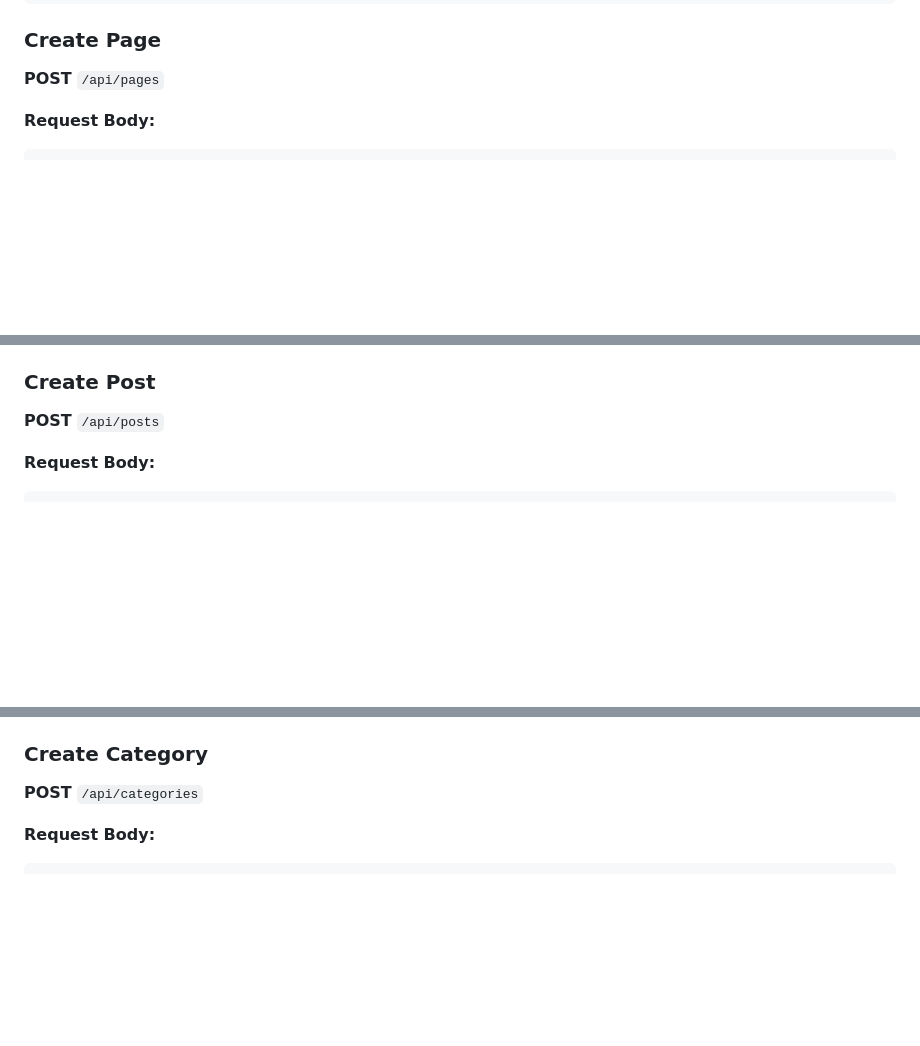
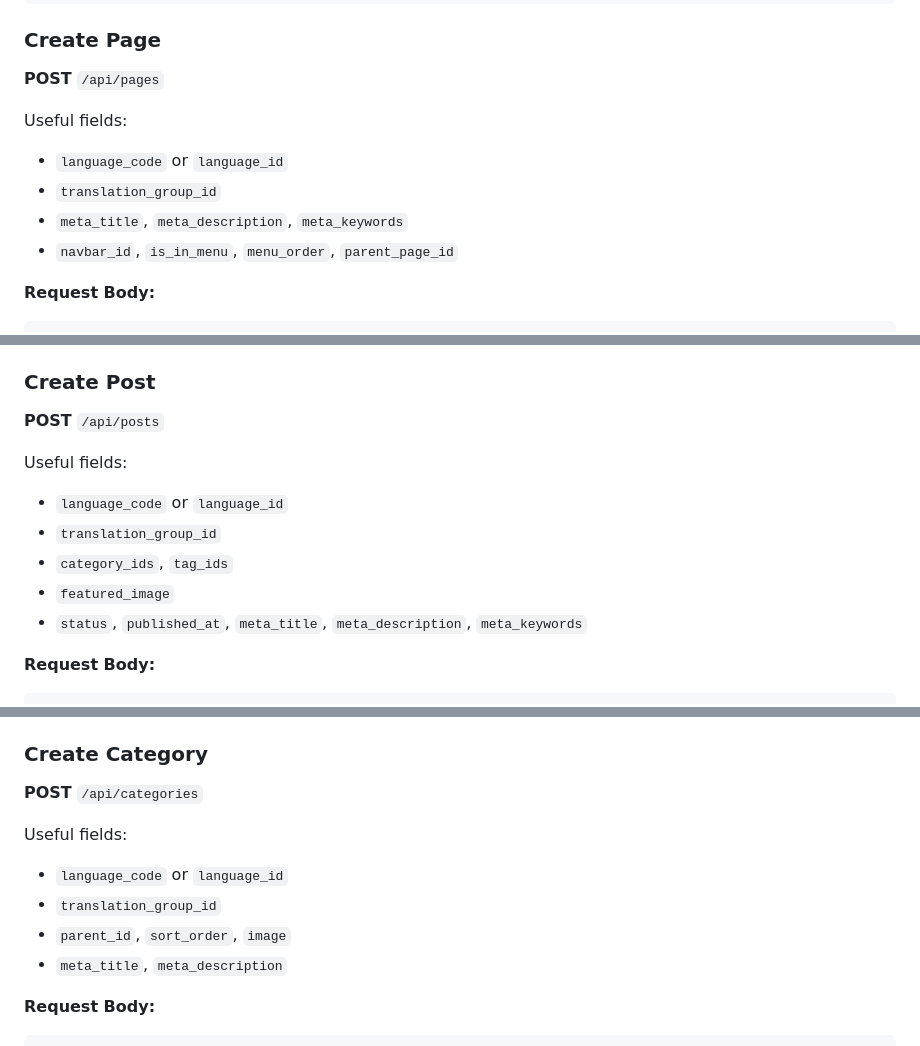
Before and after one commit to AleksandarNeustadt/mvc-forge, a Markdown page: app/API_DOCUMENTATION.md, 3 parts joined by grey strips. Rendered like a GitHub page; blank space fills up the shorter version.

````diff
--- a/app/API_DOCUMENTATION.md
+++ b/app/API_DOCUMENTATION.md
@@ -227,6 +253,12 @@ Authorization: Bearer YOUR_TOKEN
 ### Create Page
 **POST** `/api/pages`
 
+Useful fields:
+- `language_code` or `language_id`
+- `translation_group_id`
+- `meta_title`, `meta_description`, `meta_keywords`
+- `navbar_id`, `is_in_menu`, `menu_order`, `parent_page_id`
+
 **Request Body:**
 ```json
 {
@@ -304,6 +338,13 @@ Authorization: Bearer YOUR_TOKEN
 ### Create Post
 **POST** `/api/posts`
 
+Useful fields:
+- `language_code` or `language_id`
+- `translation_group_id`
+- `category_ids`, `tag_ids`
+- `featured_image`
+- `status`, `published_at`, `meta_title`, `meta_description`, `meta_keywords`
+
 **Request Body:**
 ```json
 {
@@ -371,6 +480,12 @@ Authorization: Bearer YOUR_TOKEN
 ### Create Category
 **POST** `/api/categories`
 
+Useful fields:
+- `language_code` or `language_id`
+- `translation_group_id`
+- `parent_id`, `sort_order`, `image`
+- `meta_title`, `meta_description`
+
 **Request Body:**
 ```json
 {
````
Also changed, not shown: other parts of app/API_DOCUMENTATION.md (+109 -0 lines), docs/AI_CONTENT_WORKFLOW.md (+19 -2 lines).
